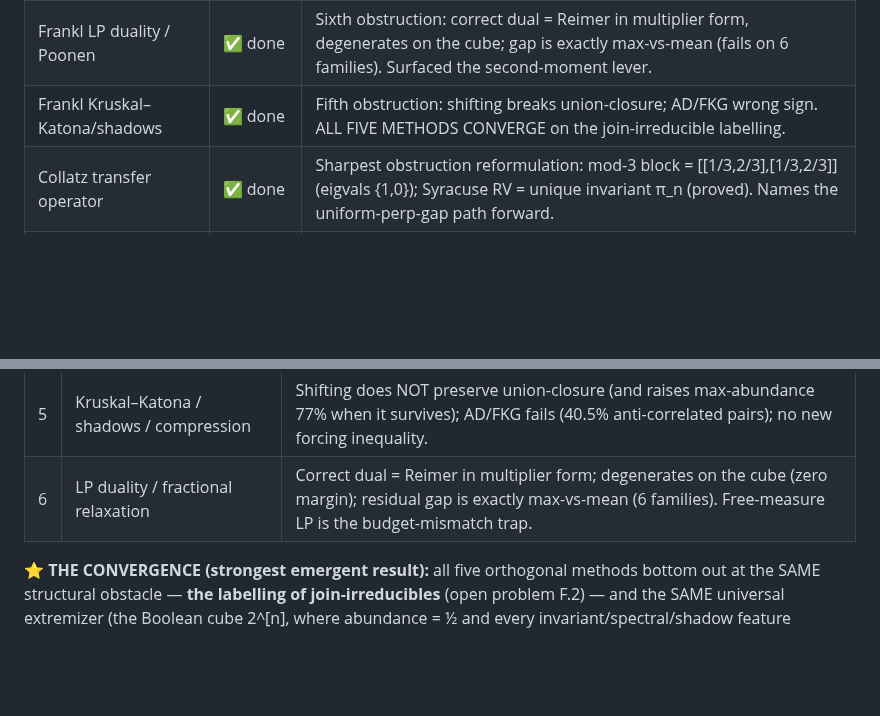
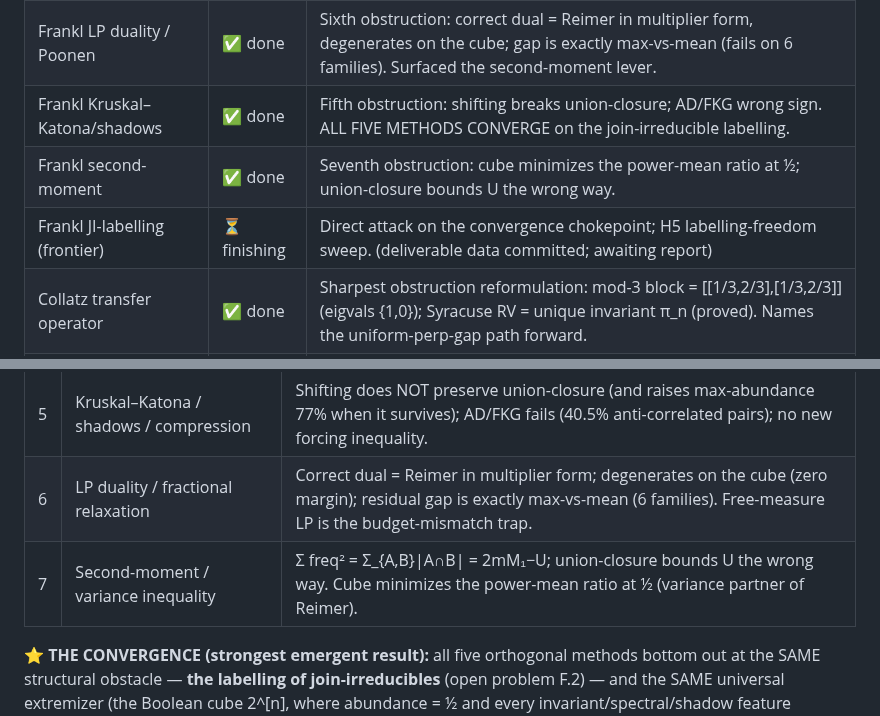
Before and after one commit to laoganpapi/wikiclaws, a Markdown page: math/PROGRESS.md, 2 parts joined by grey strips. GitHub-like rendering; blank space fills up the shorter version.

Commit message:
Tracker: 7th obstruction (second moment); JI-labelling frontier attack finishing
https://claude.ai/code/session_01PaFxMrWGQvAmRJK7z6w5MU

```diff
--- a/math/PROGRESS.md
+++ b/math/PROGRESS.md
@@ -149,6 +149,8 @@ User chose to **widen network policy**, but arXiv still returns 403 this session
 | Frankl Boolean Fourier | ✅ done | Third proved obstruction: rotation+sign-invariant quadratic spectral stats CANNOT determine min abundance (Boolean cube saturates Frankl AND has trivial spectrum). Karpas 2017 acknowledged as prior. |
 | Frankl LP duality / Poonen | ✅ done | Sixth obstruction: correct dual = Reimer in multiplier form, degenerates on the cube; gap is exactly max-vs-mean (fails on 6 families). Surfaced the second-moment lever. |
 | Frankl Kruskal–Katona/shadows | ✅ done | Fifth obstruction: shifting breaks union-closure; AD/FKG wrong sign. ALL FIVE METHODS CONVERGE on the join-irreducible labelling. |
+| Frankl second-moment | ✅ done | Seventh obstruction: cube minimizes the power-mean ratio at ½; union-closure bounds U the wrong way. |
+| Frankl JI-labelling (frontier) | ⏳ finishing | Direct attack on the convergence chokepoint; H5 labelling-freedom sweep. (deliverable data committed; awaiting report) |
 | Collatz transfer operator | ✅ done | Sharpest obstruction reformulation: mod-3 block = [[1/3,2/3],[1/3,2/3]] (eigvals {1,0}); Syracuse RV = unique invariant π_n (proved). Names the uniform-perp-gap path forward. |
 | Collatz digit-Lyapunov + 𝔽_p[T] | ⏳ running | (first Phase-5 wave; still running) |
 
@@ -161,6 +163,7 @@ User chose to **widen network policy**, but arXiv still returns 403 this session
 | 4 | Boolean Fourier (quadratic statistics) | Rotation+sign-invariant W^k / influences / noise-stability cannot determine min abundance (Boolean cube extremizer has trivial spectrum). |
 | 5 | Kruskal–Katona / shadows / compression | Shifting does NOT preserve union-closure (and raises max-abundance 77% when it survives); AD/FKG fails (40.5% anti-correlated pairs); no new forcing inequality. |
 | 6 | LP duality / fractional relaxation | Correct dual = Reimer in multiplier form; degenerates on the cube (zero margin); residual gap is exactly max-vs-mean (6 families). Free-measure LP is the budget-mismatch trap. |
+| 7 | Second-moment / variance inequality | Σ freq² = Σ_{A,B}\|A∩B\| = 2mM₁−U; union-closure bounds U the wrong way. Cube minimizes the power-mean ratio at ½ (variance partner of Reimer). |
 
 **⭐ THE CONVERGENCE (strongest emergent result):** all five orthogonal methods bottom out at the SAME structural obstacle — **the labelling of join-irreducibles** (open problem F.2) — and the SAME universal extremizer (the Boolean cube 2^[n], where abundance = ½ and every invariant/spectral/shadow feature degenerates). The lesson: no coordinatewise / order / spectral / shadow / polynomial *invariant* can control abundance; the crux is the JI-fibre labelling. This is a genuine, publishable "delimiting the methods" contribution that also tells future work exactly where to aim. All [NOVELTY UNVERIFIED]; honest prior-art expected for #1 (Sawin) and #4 (Karpas 2017).
 
```
